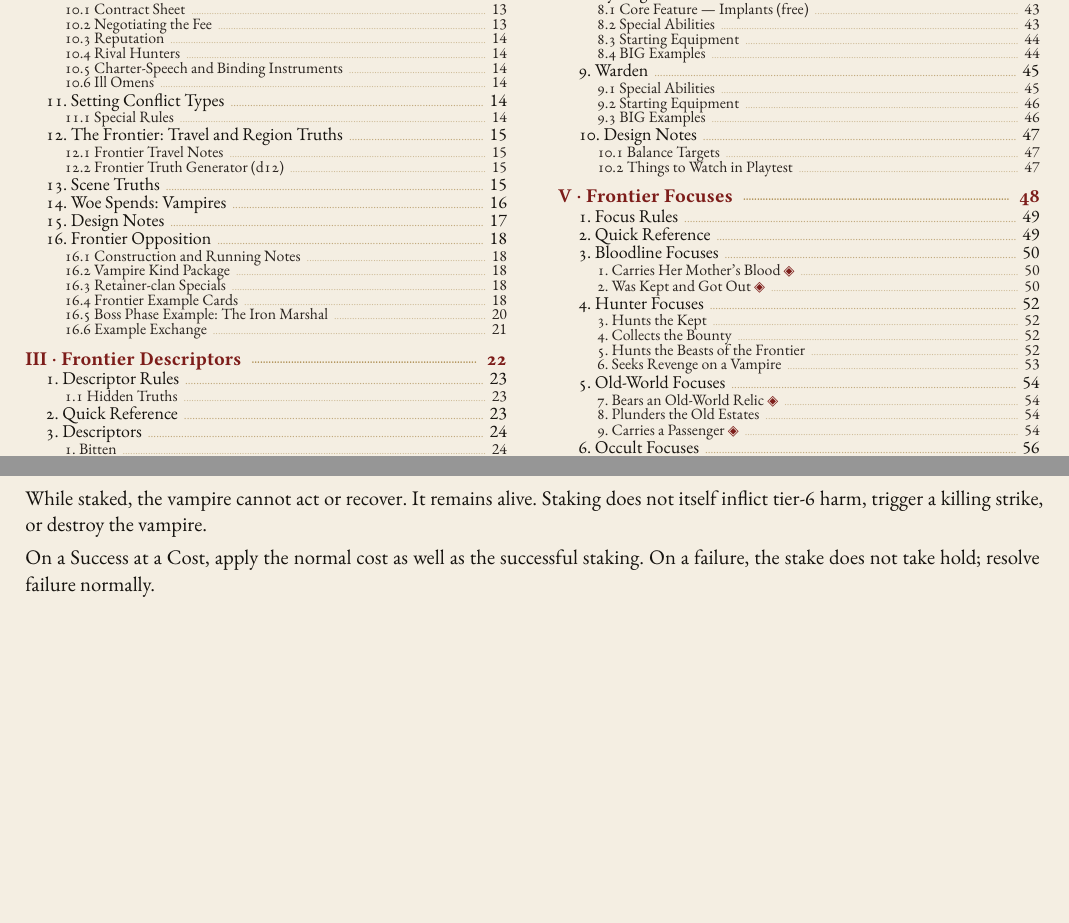
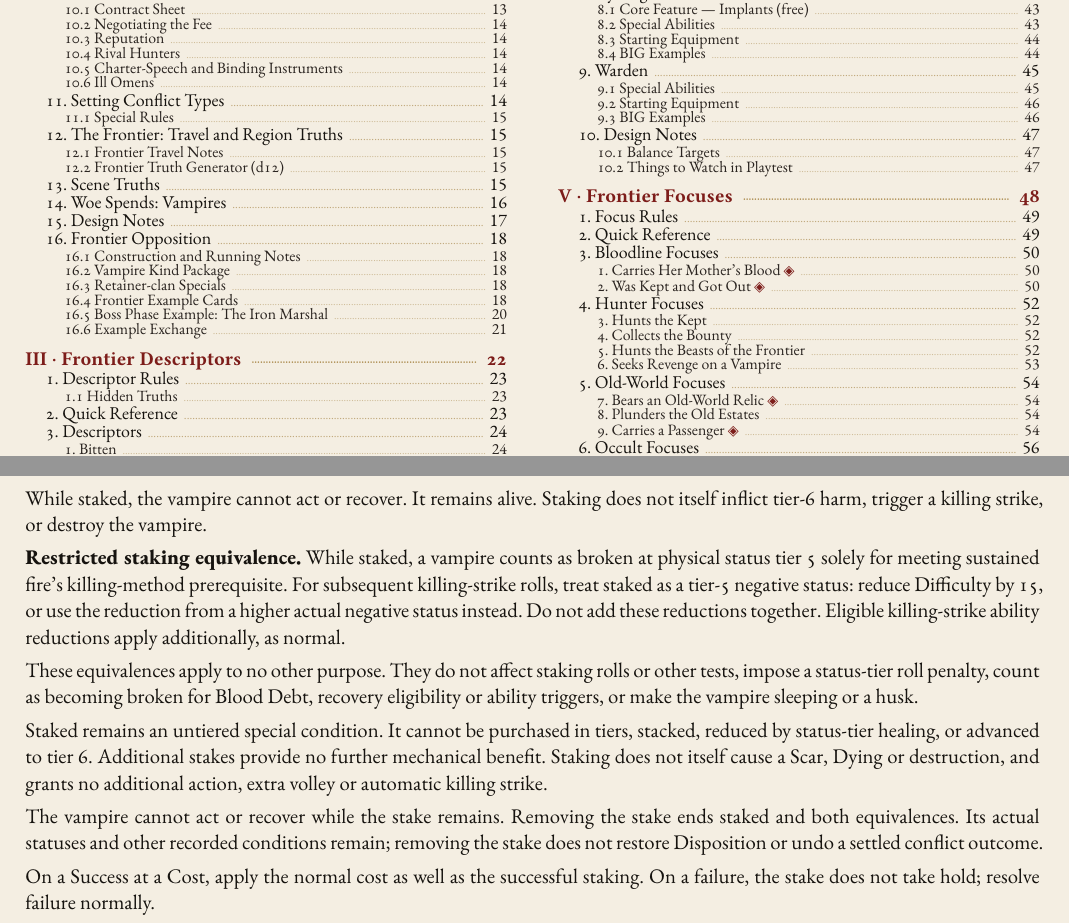
Before and after one commit to SkroxiousDM/2d12GameSystem, a Typst document (docs/TestamentOfDust/testament-of-dust-v2-setting-book.typ, which reads docs/TestamentOfDust/tod-setting-rules-8.typ): two parts of pages 3 and 15 of 70, joined at a grey line, cut so that both start at the same text, the shorter picture padded with empty space. Compiled offline with Typst 0.15; a missing font is replaced by an installed copy or a similar font.

Commit message:
rules: define restricted staking equivalence for killing strikes

```diff
--- a/docs/TestamentOfDust/tod-setting-rules-8.typ
+++ b/docs/TestamentOfDust/tod-setting-rules-8.typ
@@ -47,6 +47,15 @@ Reduce the Difficulty by one step --- 3 points --- for each tier of the vampire'
 #strong[Result.] On a Success or Success at a Cost, the vampire gains #emph[staked]. This is a special condition, not a tiered status: do not buy its tiers with Power or stack it with other statuses.
 
 While staked, the vampire cannot act or recover. It remains alive. Staking does not itself inflict tier-6 harm, trigger a killing strike, or destroy the vampire.
+
+#strong[Restricted staking equivalence.]
+While staked, a vampire counts as broken at physical status tier 5 solely for meeting sustained fire's killing-method prerequisite. For subsequent killing-strike rolls, treat staked as a tier-5 negative status: reduce Difficulty by 15, or use the reduction from a higher actual negative status instead. Do not add these reductions together. Eligible killing-strike ability reductions apply additionally, as normal.
+
+These equivalences apply to no other purpose. They do not affect staking rolls or other tests, impose a status-tier roll penalty, count as becoming broken for Blood Debt, recovery eligibility or ability triggers, or make the vampire sleeping or a husk.
+
+Staked remains an untiered special condition. It cannot be purchased in tiers, stacked, reduced by status-tier healing, or advanced to tier 6. Additional stakes provide no further mechanical benefit. Staking does not itself cause a Scar, Dying or destruction, and grants no additional action, extra volley or automatic killing strike.
+
+The vampire cannot act or recover while the stake remains. Removing the stake ends staked and both equivalences. Its actual statuses and other recorded conditions remain; removing the stake does not restore Disposition or undo a settled conflict outcome.
 
 On a Success at a Cost, apply the normal cost as well as the successful staking. On a failure, the stake does not take hold; resolve failure normally.
 
```
